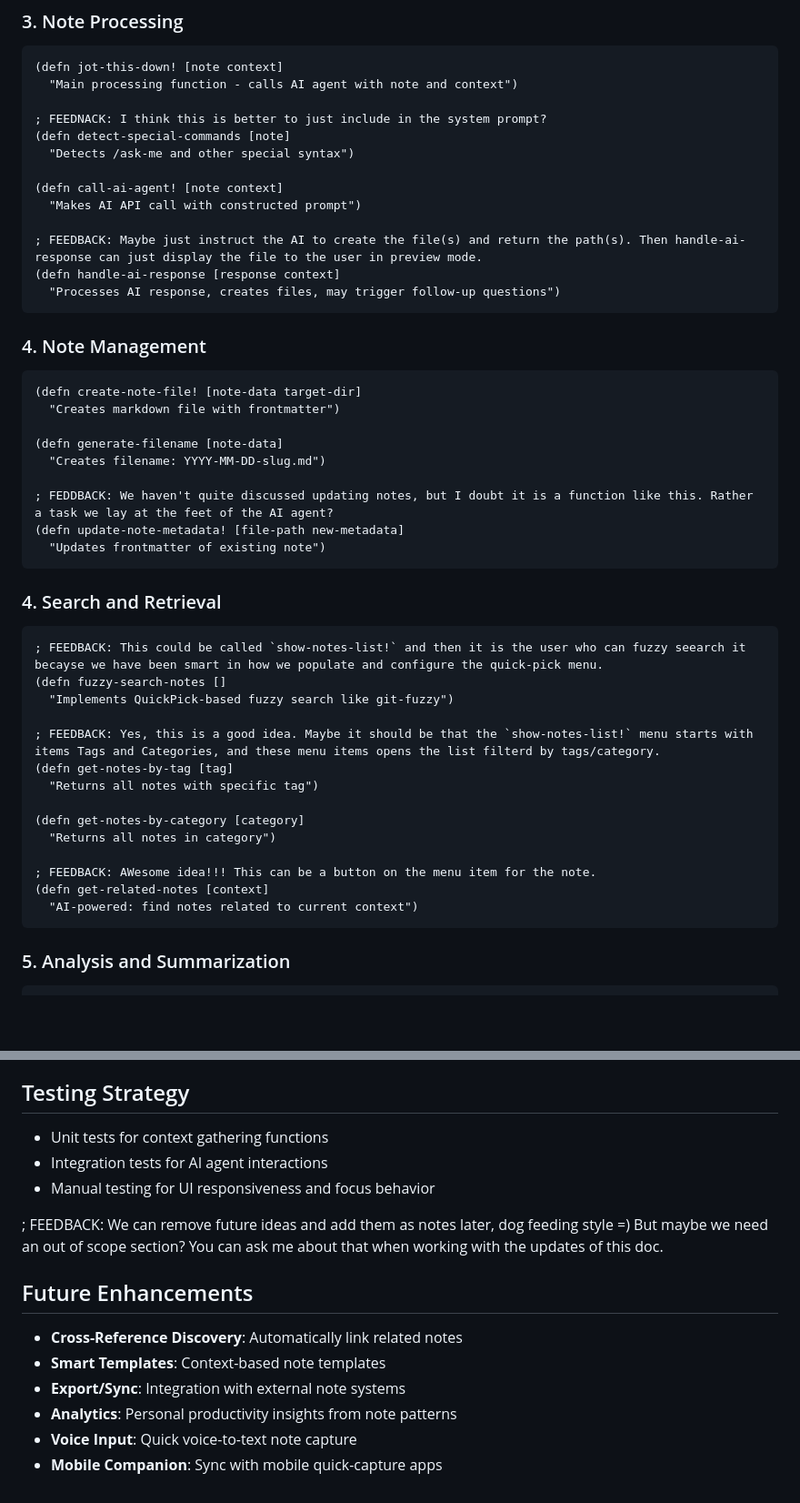
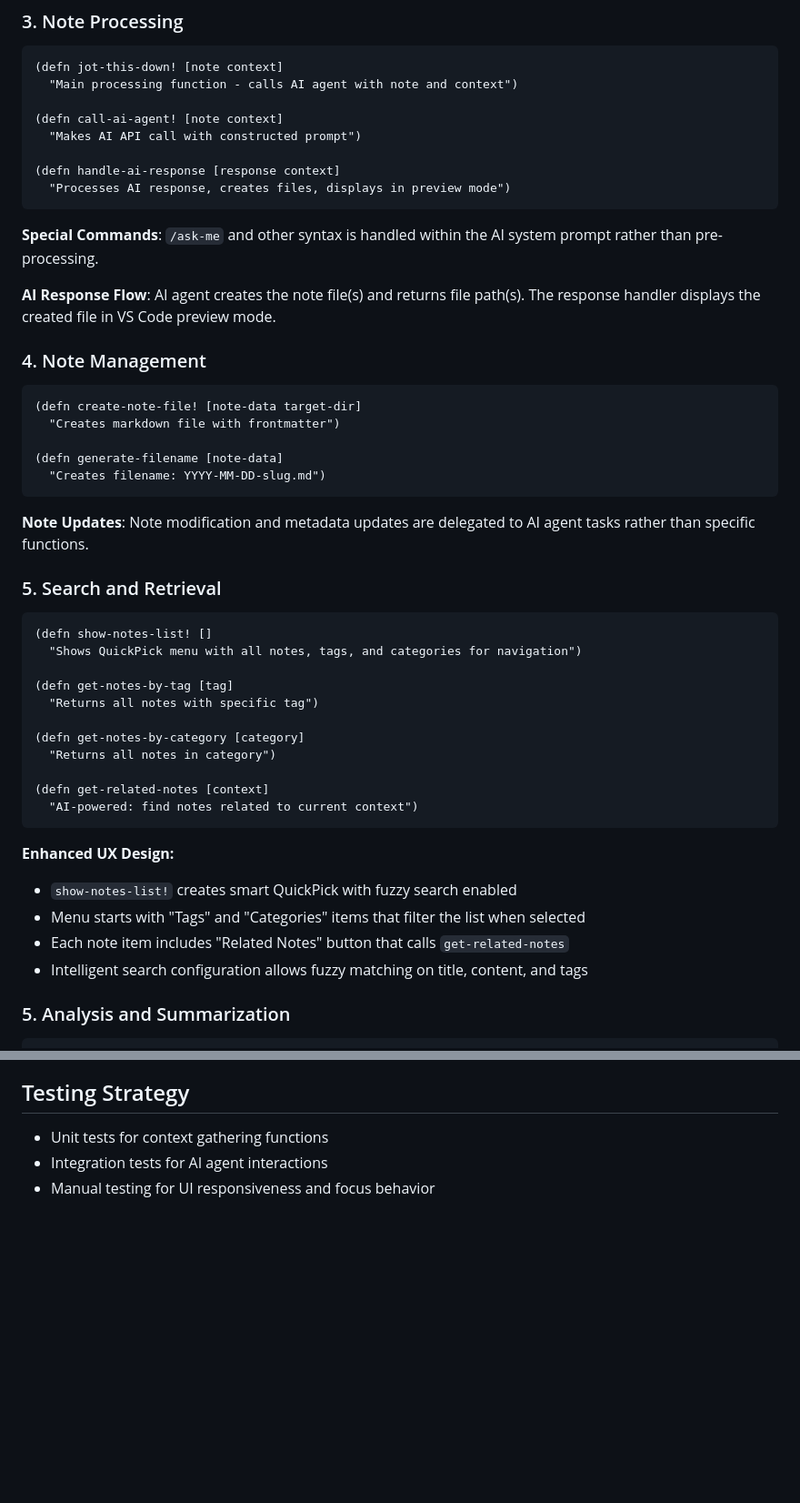
Before and after one commit to PEZ/dotfiles-joyride, a Markdown page: docs/note-manager-notes.md, 2 parts joined by grey strips. Shown at 91% size. GitHub-like rendering; blank space fills up the shorter version.

Commit message:
Update note manager notes

````diff
--- a/docs/note-manager-notes.md
+++ b/docs/note-manager-notes.md
@@ -161,17 +163,16 @@ Noticed this while testing the login flow. Need to check:
 (defn jot-this-down! [note context]
   "Main processing function - calls AI agent with note and context")
 
-; FEEDNACK: I think this is better to just include in the system prompt?
-(defn detect-special-commands [note]
-  "Detects /ask-me and other special syntax")
-
 (defn call-ai-agent! [note context]
   "Makes AI API call with constructed prompt")
 
-; FEEDBACK: Maybe just instruct the AI to create the file(s) and return the path(s). Then handle-ai-response can just display the file to the user in preview mode.
 (defn handle-ai-response [response context]
-  "Processes AI response, creates files, may trigger follow-up questions")
+  "Processes AI response, creates files, displays in preview mode")
 ```
+
+**Special Commands**: `/ask-me` and other syntax is handled within the AI system prompt rather than pre-processing.
+
+**AI Response Flow**: AI agent creates the note file(s) and returns file path(s). The response handler displays the created file in VS Code preview mode.
 
 ### 4. Note Management
 
@@ -181,30 +182,31 @@ Noticed this while testing the login flow. Need to check:
 
 (defn generate-filename [note-data]
   "Creates filename: YYYY-MM-DD-slug.md")
-
-; FEDDBACK: We haven't quite discussed updating notes, but I doubt it is a function like this. Rather a task we lay at the feet of the AI agent?
-(defn update-note-metadata! [file-path new-metadata]
-  "Updates frontmatter of existing note")
 ```
 
-### 4. Search and Retrieval
+**Note Updates**: Note modification and metadata updates are delegated to AI agent tasks rather than specific functions.
+
+### 5. Search and Retrieval
 
 ```clojure
-; FEEDBACK: This could be called `show-notes-list!` and then it is the user who can fuzzy seearch it becayse we have been smart in how we populate and configure the quick-pick menu.
-(defn fuzzy-search-notes []
-  "Implements QuickPick-based fuzzy search like git-fuzzy")
+(defn show-notes-list! []
+  "Shows QuickPick menu with all notes, tags, and categories for navigation")
 
-; FEEDBACK: Yes, this is a good idea. Maybe it should be that the `show-notes-list!` menu starts with items Tags and Categories, and these menu items opens the list filterd by tags/category.
 (defn get-notes-by-tag [tag]
   "Returns all notes with specific tag")
 
 (defn get-notes-by-category [category]
   "Returns all notes in category")
 
-; FEEDBACK: AWesome idea!!! This can be a button on the menu item for the note.
 (defn get-related-notes [context]
   "AI-powered: find notes related to current context")
 ```
+
+**Enhanced UX Design:**
+- `show-notes-list!` creates smart QuickPick with fuzzy search enabled
+- Menu starts with "Tags" and "Categories" items that filter the list when selected
+- Each note item includes "Related Notes" button that calls `get-related-notes`
+- Intelligent search configuration allows fuzzy matching on title, content, and tags
 
 ### 5. Analysis and Summarization
 
@@ -355,14 +366,3 @@ This is a [project type] project focused on [main purpose].
 - Unit tests for context gathering functions
 - Integration tests for AI agent interactions
 - Manual testing for UI responsiveness and focus behavior
-
-
-; FEEDBACK: We can remove future ideas and add them as notes later, dog feeding style =) But maybe we need an out of scope section? You can ask me about that when working with the updates of this doc.
-## Future Enhancements
-
-- **Cross-Reference Discovery**: Automatically link related notes
-- **Smart Templates**: Context-based note templates
-- **Export/Sync**: Integration with external note systems
-- **Analytics**: Personal productivity insights from note patterns
-- **Voice Input**: Quick voice-to-text note capture
-- **Mobile Companion**: Sync with mobile quick-capture apps
````
Also changed, not shown: other parts of docs/note-manager-notes.md (+31 -20 lines), docs/note-manager-press-release.md (+11 -4 lines).
